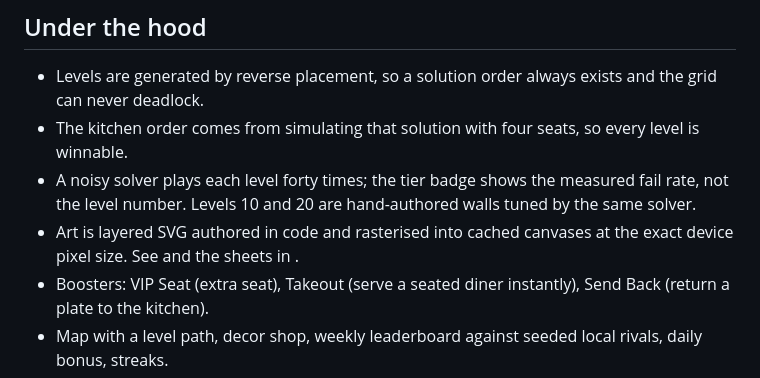
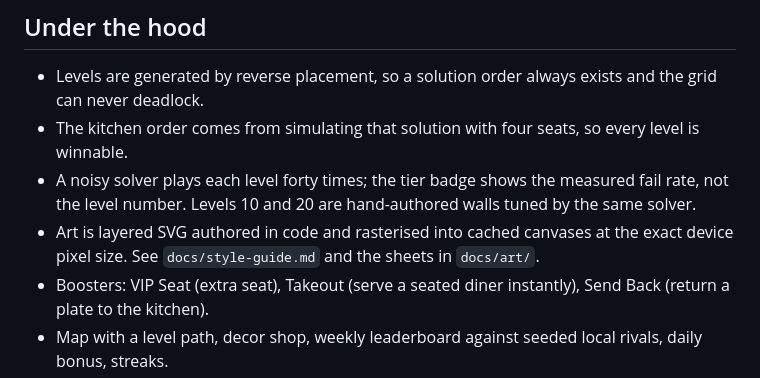
Before and after one commit to a9inedev/sushi-jam, a Markdown page: README.md, the part around the change. GitHub-like rendering.

Commit message:
Fix README pointer to the style guide and art sheets
Co-Authored-By: Claude Fable 5.1 <noreply@anthropic.com>

```diff
--- a/README.md
+++ b/README.md
@@ -29,7 +29,7 @@ Vite + TypeScript, Canvas 2D, Web Audio, no runtime dependencies. The production
 - Levels are generated by reverse placement, so a solution order always exists and the grid can never deadlock.
 - The kitchen order comes from simulating that solution with four seats, so every level is winnable.
 - A noisy solver plays each level forty times; the tier badge shows the measured fail rate, not the level number. Levels 10 and 20 are hand-authored walls tuned by the same solver.
-- Art is layered SVG authored in code and rasterised into cached canvases at the exact device pixel size. See and the sheets in .
+- Art is layered SVG authored in code and rasterised into cached canvases at the exact device pixel size. See `docs/style-guide.md` and the sheets in `docs/art/`.
 - Boosters: VIP Seat (extra seat), Takeout (serve a seated diner instantly), Send Back (return a plate to the kitchen).
 - Map with a level path, decor shop, weekly leaderboard against seeded local rivals, daily bonus, streaks.
 - Ads and purchases are demo placeholders. Nothing is loaded, tracked, or charged.
```
